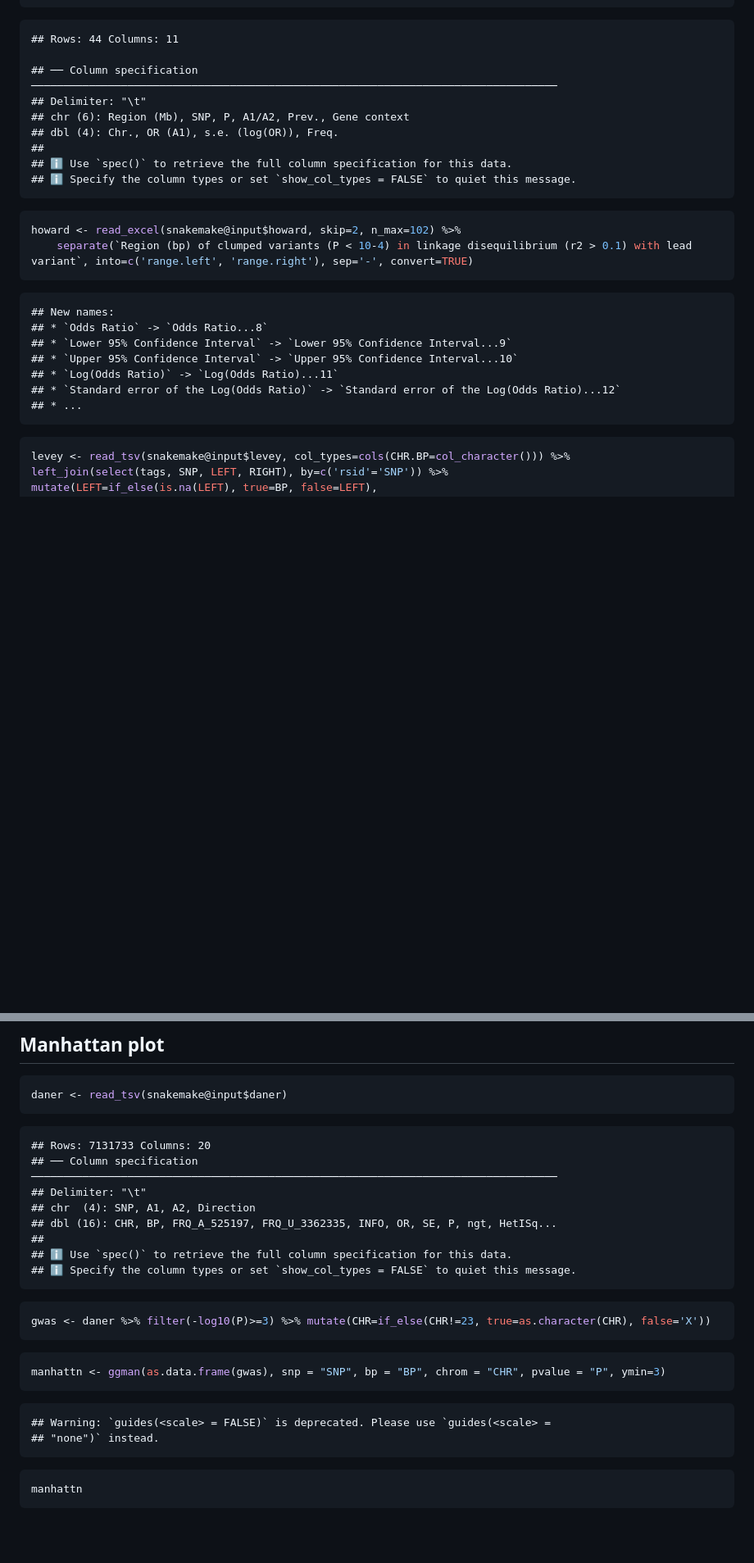
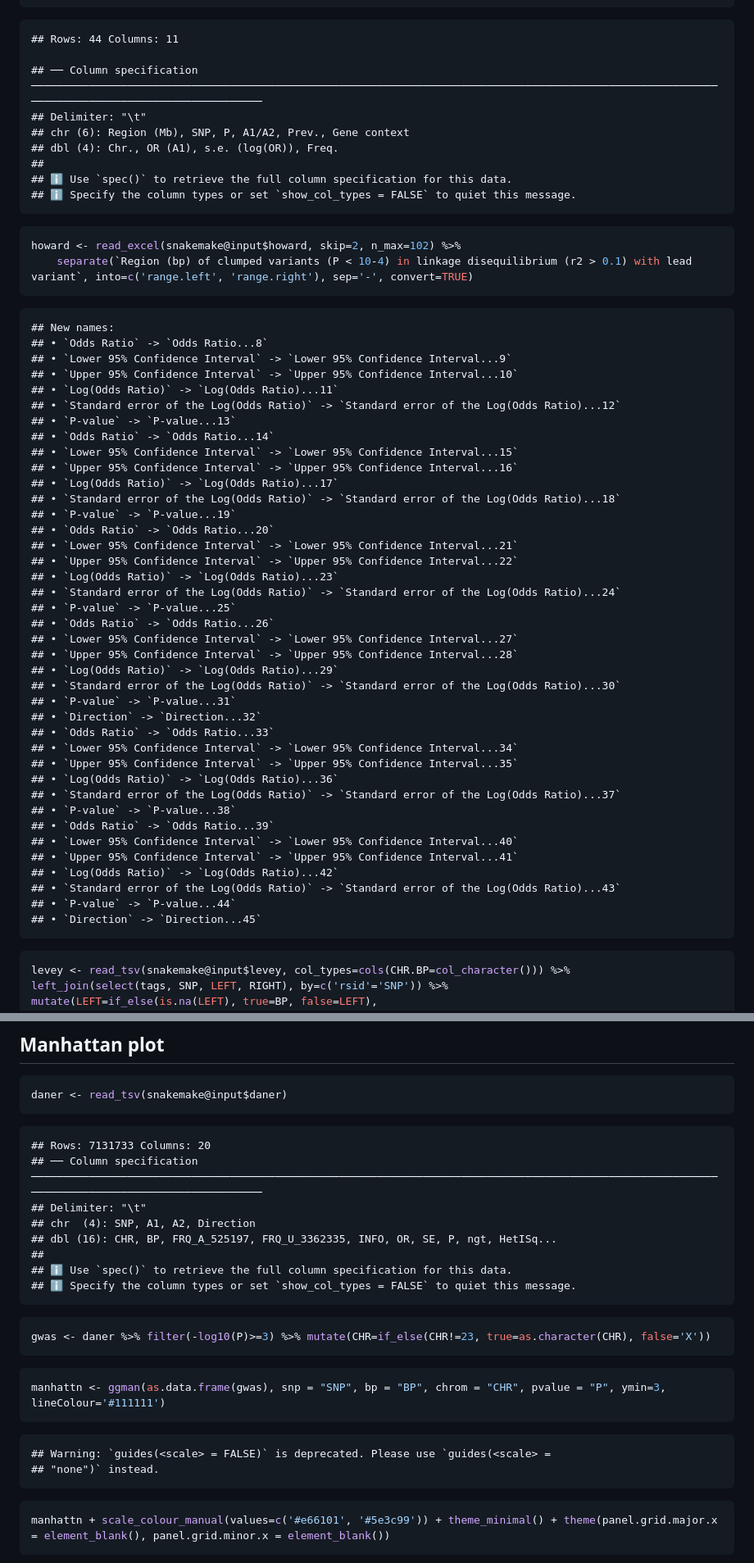
Before and after one commit to psychiatric-genomics-consortium/mdd-wave3-meta, a Markdown page: docs/cojo.md, 2 parts joined by grey strips. Shown: that part at 82% size. Rendered like a GitHub page; blank space fills up the shorter version.

````diff
--- a/docs/cojo.md
+++ b/docs/cojo.md
@@ -76,7 +76,7 @@ wray <- read_tsv(snakemake@input$wray) %>%
 
     ## Rows: 44 Columns: 11
 
-    ## ── Column specification ──────────────────────────────────────────────────────────────────────────────────
+    ## ── Column specification ───────────────────────────────────────────────────────────────────────────────────────────────────────────────────────────────────────────────
     ## Delimiter: "\t"
     ## chr (6): Region (Mb), SNP, P, A1/A2, Prev., Gene context
     ## dbl (4): Chr., OR (A1), s.e. (log(OR)), Freq.
@@ -90,12 +90,44 @@ howard <- read_excel(snakemake@input$howard, skip=2, n_max=102) %>%
 ```
 
     ## New names:
-    ## * `Odds Ratio` -> `Odds Ratio...8`
-    ## * `Lower 95% Confidence Interval` -> `Lower 95% Confidence Interval...9`
-    ## * `Upper 95% Confidence Interval` -> `Upper 95% Confidence Interval...10`
-    ## * `Log(Odds Ratio)` -> `Log(Odds Ratio)...11`
-    ## * `Standard error of the Log(Odds Ratio)` -> `Standard error of the Log(Odds Ratio)...12`
-    ## * ...
+    ## • `Odds Ratio` -> `Odds Ratio...8`
+    ## • `Lower 95% Confidence Interval` -> `Lower 95% Confidence Interval...9`
+    ## • `Upper 95% Confidence Interval` -> `Upper 95% Confidence Interval...10`
+    ## • `Log(Odds Ratio)` -> `Log(Odds Ratio)...11`
+    ## • `Standard error of the Log(Odds Ratio)` -> `Standard error of the Log(Odds Ratio)...12`
+    ## • `P-value` -> `P-value...13`
+    ## • `Odds Ratio` -> `Odds Ratio...14`
+    ## • `Lower 95% Confidence Interval` -> `Lower 95% Confidence Interval...15`
+    ## • `Upper 95% Confidence Interval` -> `Upper 95% Confidence Interval...16`
+    ## • `Log(Odds Ratio)` -> `Log(Odds Ratio)...17`
+    ## • `Standard error of the Log(Odds Ratio)` -> `Standard error of the Log(Odds Ratio)...18`
+    ## • `P-value` -> `P-value...19`
+    ## • `Odds Ratio` -> `Odds Ratio...20`
+    ## • `Lower 95% Confidence Interval` -> `Lower 95% Confidence Interval...21`
+    ## • `Upper 95% Confidence Interval` -> `Upper 95% Confidence Interval...22`
+    ## • `Log(Odds Ratio)` -> `Log(Odds Ratio)...23`
+    ## • `Standard error of the Log(Odds Ratio)` -> `Standard error of the Log(Odds Ratio)...24`
+    ## • `P-value` -> `P-value...25`
+    ## • `Odds Ratio` -> `Odds Ratio...26`
+    ## • `Lower 95% Confidence Interval` -> `Lower 95% Confidence Interval...27`
+    ## • `Upper 95% Confidence Interval` -> `Upper 95% Confidence Interval...28`
+    ## • `Log(Odds Ratio)` -> `Log(Odds Ratio)...29`
+    ## • `Standard error of the Log(Odds Ratio)` -> `Standard error of the Log(Odds Ratio)...30`
+    ## • `P-value` -> `P-value...31`
+    ## • `Direction` -> `Direction...32`
+    ## • `Odds Ratio` -> `Odds Ratio...33`
+    ## • `Lower 95% Confidence Interval` -> `Lower 95% Confidence Interval...34`
+    ## • `Upper 95% Confidence Interval` -> `Upper 95% Confidence Interval...35`
+    ## • `Log(Odds Ratio)` -> `Log(Odds Ratio)...36`
+    ## • `Standard error of the Log(Odds Ratio)` -> `Standard error of the Log(Odds Ratio)...37`
+    ## • `P-value` -> `P-value...38`
+    ## • `Odds Ratio` -> `Odds Ratio...39`
+    ## • `Lower 95% Confidence Interval` -> `Lower 95% Confidence Interval...40`
+    ## • `Upper 95% Confidence Interval` -> `Upper 95% Confidence Interval...41`
+    ## • `Log(Odds Ratio)` -> `Log(Odds Ratio)...42`
+    ## • `Standard error of the Log(Odds Ratio)` -> `Standard error of the Log(Odds Ratio)...43`
+    ## • `P-value` -> `P-value...44`
+    ## • `Direction` -> `Direction...45`
 
 ``` r
 levey <- read_tsv(snakemake@input$levey, col_types=cols(CHR.BP=col_character())) %>%
@@ -485,7 +516,7 @@ daner <- read_tsv(snakemake@input$daner)
 ```
 
     ## Rows: 7131733 Columns: 20
-    ## ── Column specification ──────────────────────────────────────────────────────────────────────────────────
+    ## ── Column specification ───────────────────────────────────────────────────────────────────────────────────────────────────────────────────────────────────────────────
     ## Delimiter: "\t"
     ## chr  (4): SNP, A1, A2, Direction
     ## dbl (16): CHR, BP, FRQ_A_525197, FRQ_U_3362335, INFO, OR, SE, P, ngt, HetISq...
@@ -498,13 +529,13 @@ gwas <- daner %>% filter(-log10(P)>=3) %>% mutate(CHR=if_else(CHR!=23, true=as.c
 ```
 
 ``` r
-manhattn <- ggman(as.data.frame(gwas), snp = "SNP", bp = "BP", chrom = "CHR", pvalue = "P", ymin=3)
+manhattn <- ggman(as.data.frame(gwas), snp = "SNP", bp = "BP", chrom = "CHR", pvalue = "P", ymin=3, lineColour='#111111')
 ```
 
     ## Warning: `guides(<scale> = FALSE)` is deprecated. Please use `guides(<scale> =
     ## "none")` instead.
 
 ``` r
-manhattn
+manhattn + scale_colour_manual(values=c('#e66101', '#5e3c99')) + theme_minimal() + theme(panel.grid.major.x = element_blank(), panel.grid.minor.x = element_blank())
 ```
 
````
Also changed, not shown: other parts of docs/cojo.md (+42 -37 lines), docs/cojo_files/figure-gfm/cojo_known_novel-1.png, docs/cojo_files/figure-gfm/manhattn-1.png, docs/cojo_files/figure-gfm/manhattn_acute-1.png (added), docs/cojo_files/figure-gfm/upset-1.png, 2 other files.
